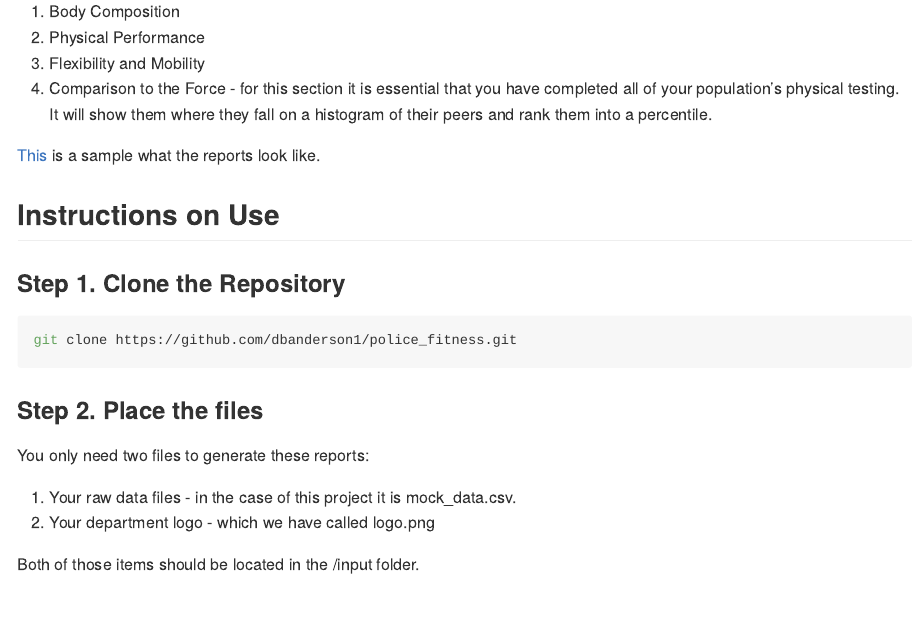
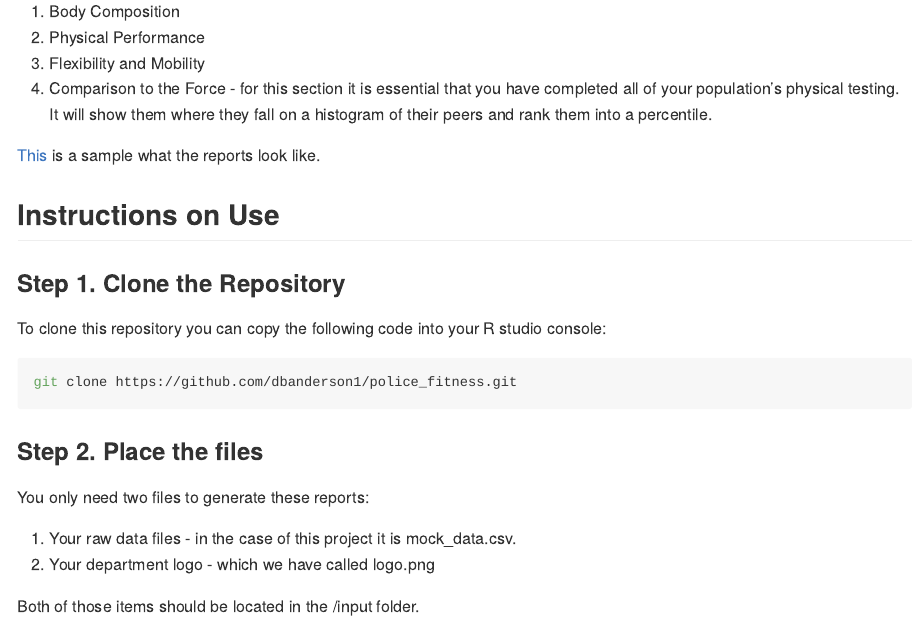
Before and after one commit to dbanderson1/police_fitness_batch, an R Markdown document (README.Rmd): the page in a window 1100 px wide, from 1600 px down. The pictures show the output file README.md that the author committed with the source, drawn offline in the style of GitHub.

Commit message:
updated README

````diff
--- a/README.Rmd
+++ b/README.Rmd
@@ -62,6 +62,9 @@ The second script, [wellness_report_ind.Rmd](https://github.com/dbanderson1/poli
 ## Instructions on Use
 
 ### Step 1. Clone the Repository
+
+To clone this repository you can copy the following code into your R studio console:
+
 ```{bash clone, eval=FALSE}
 git clone https://github.com/dbanderson1/police_fitness.git
 ```
````
Also changed, not shown: README.md.
